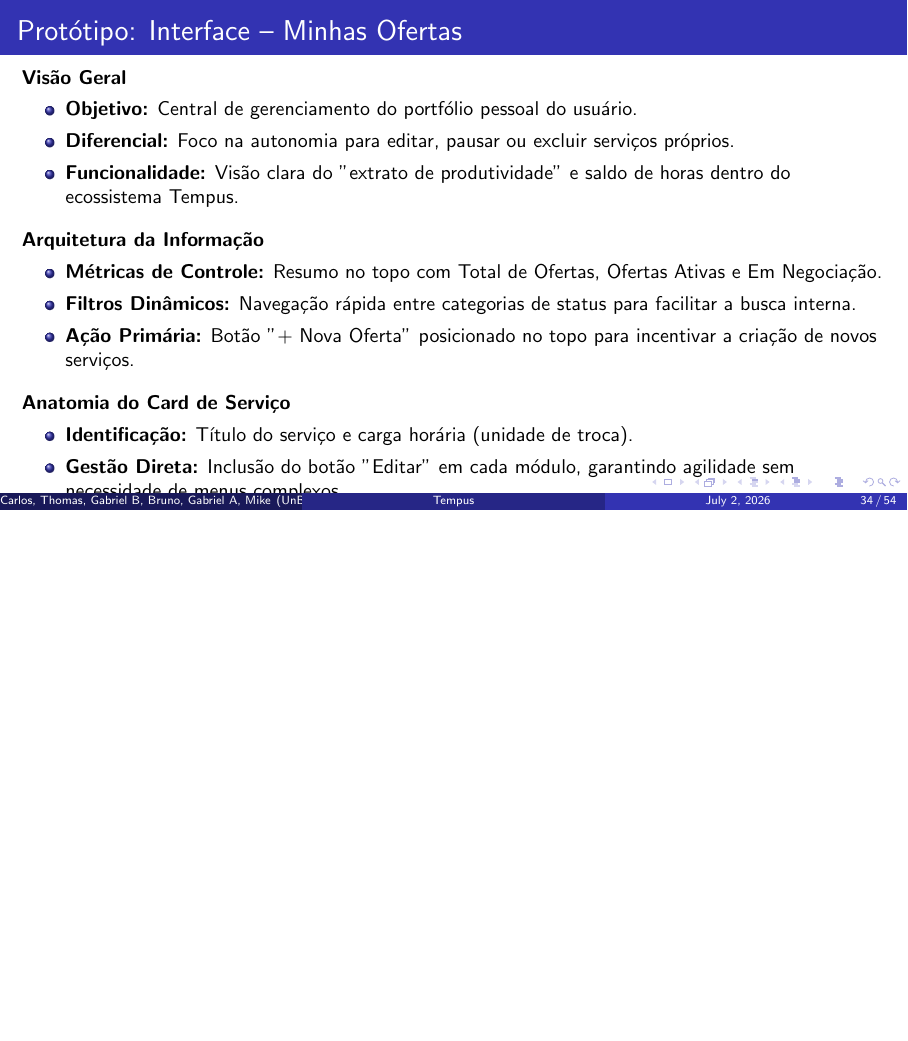
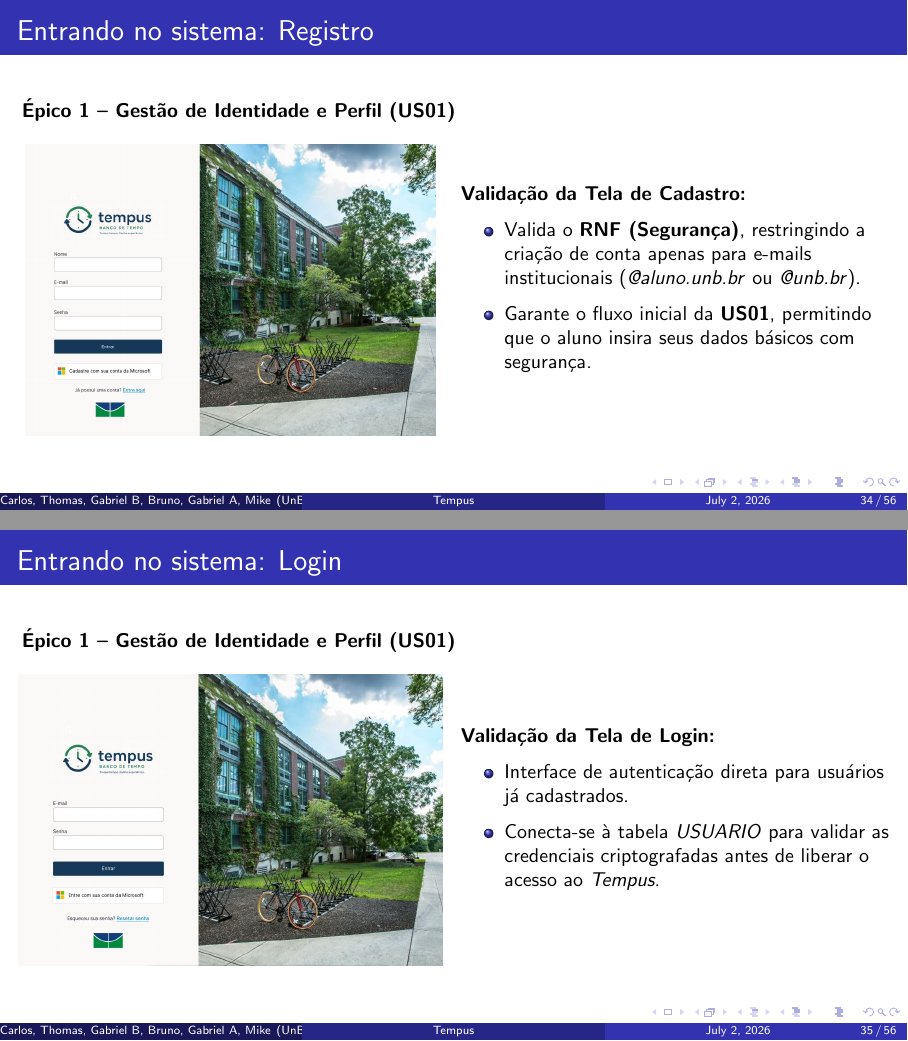
Before and after one commit to si-2026-1/Tempus, LaTeX slides (slide/template.tex): page 34 of 54 before the commit and pages 34 and 35 of 56 after it, the two joined at a grey line, the shorter picture padded with empty space. Compiled offline with pdfLaTeX.

Commit message:
adicionando slides login/cadastro

```diff
--- a/slide/template.tex
+++ b/slide/template.tex
@@ -460,6 +460,54 @@ Requisitos restritivos são limitações, regras ou condições externas que inf
 \vfill
 \end{frame}
 
+
+% Registro
+\begin{frame}
+\frametitle{Entrando no sistema: Registro}
+\small
+\textbf{Épico 1 -- Gestão de Identidade e Perfil (US01)}
+\begin{columns}
+    \begin{column}{0.5\textwidth}
+        \begin{figure}
+        \centering
+        % Redimensionado para caber perfeitamente ao lado do texto
+        \includegraphics[width=\linewidth,height=0.6\textheight,keepaspectratio]{registro-tempus-v2.JPG}
+        \end{figure}
+    \end{column}
+    \begin{column}{0.5\textwidth}
+        \textbf{Validação da Tela de Cadastro:}
+        \begin{itemize}
+            \item Valida o \textbf{RNF (Segurança)}, restringindo a criação de conta apenas para e-mails institucionais (\textit{@aluno.unb.br} ou \textit{@unb.br}).
+            \item Garante o fluxo inicial da \textbf{US01}, permitindo que o aluno insira seus dados básicos com segurança.
+        \end{itemize}
+    \end{column}
+\end{columns}
+\end{frame}
+
+% Login
+\begin{frame}
+\frametitle{Entrando no sistema: Login}
+\small
+\textbf{Épico 1 -- Gestão de Identidade e Perfil (US01)}
+\begin{columns}
+    \begin{column}{0.5\textwidth}
+        \begin{figure}
+        \centering
+        % Redimensionado para caber perfeitamente ao lado do texto
+        \includegraphics[width=\linewidth,height=0.6\textheight,keepaspectratio]{login-tempus-v2.JPG}
+        \end{figure}
+    \end{column}
+    \begin{column}{0.5\textwidth}
+        \textbf{Validação da Tela de Login:}
+        \begin{itemize}
+            \item Interface de autenticação direta para usuários já cadastrados.
+            \item Conecta-se à tabela \textit{USUARIO} para validar as credenciais criptografadas antes de liberar o acesso ao \textit{Tempus}.
+        \end{itemize}
+    \end{column}
+\end{columns}
+\end{frame}
+
+
 \begin{frame}
 
 \frametitle{Protótipo: Interface -- Minhas Ofertas}
```
